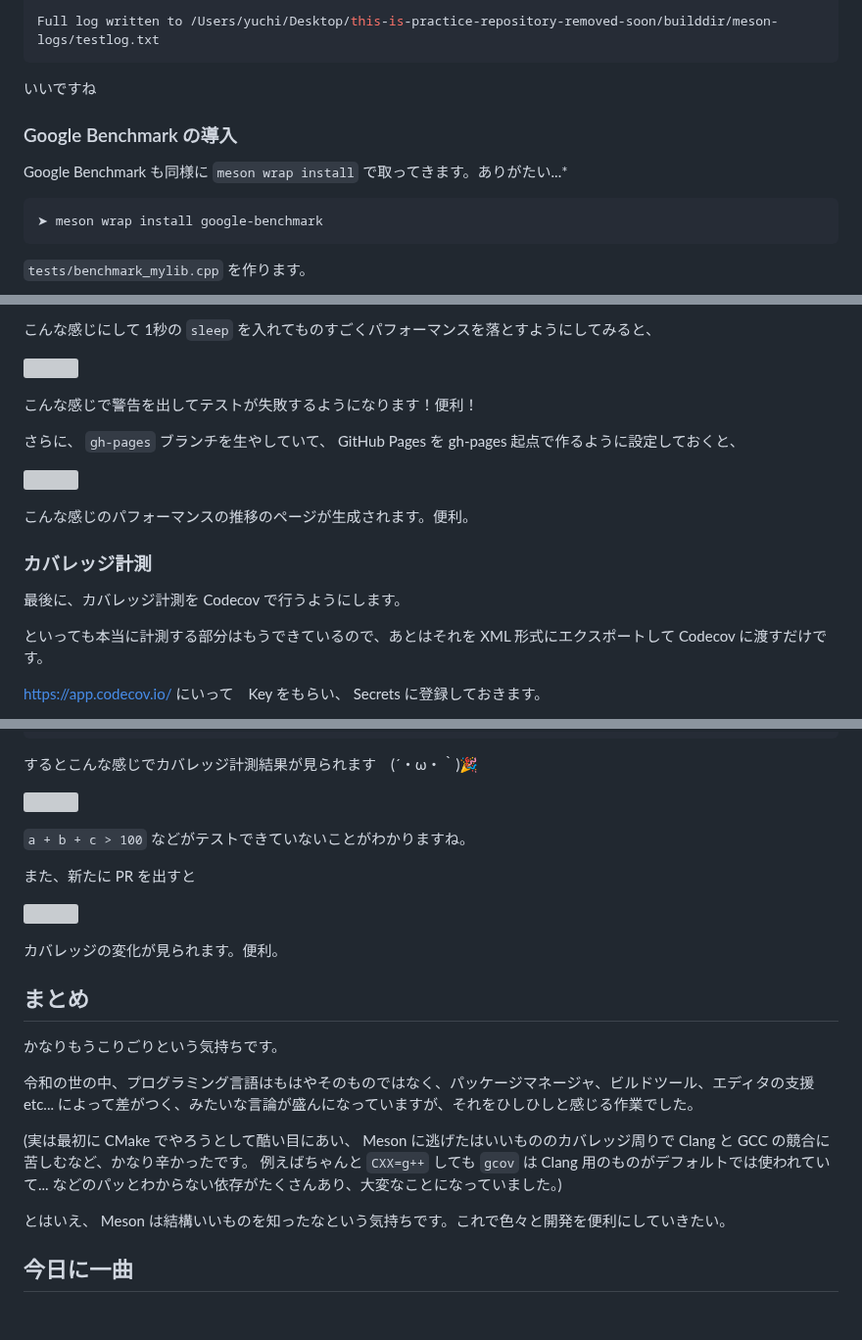
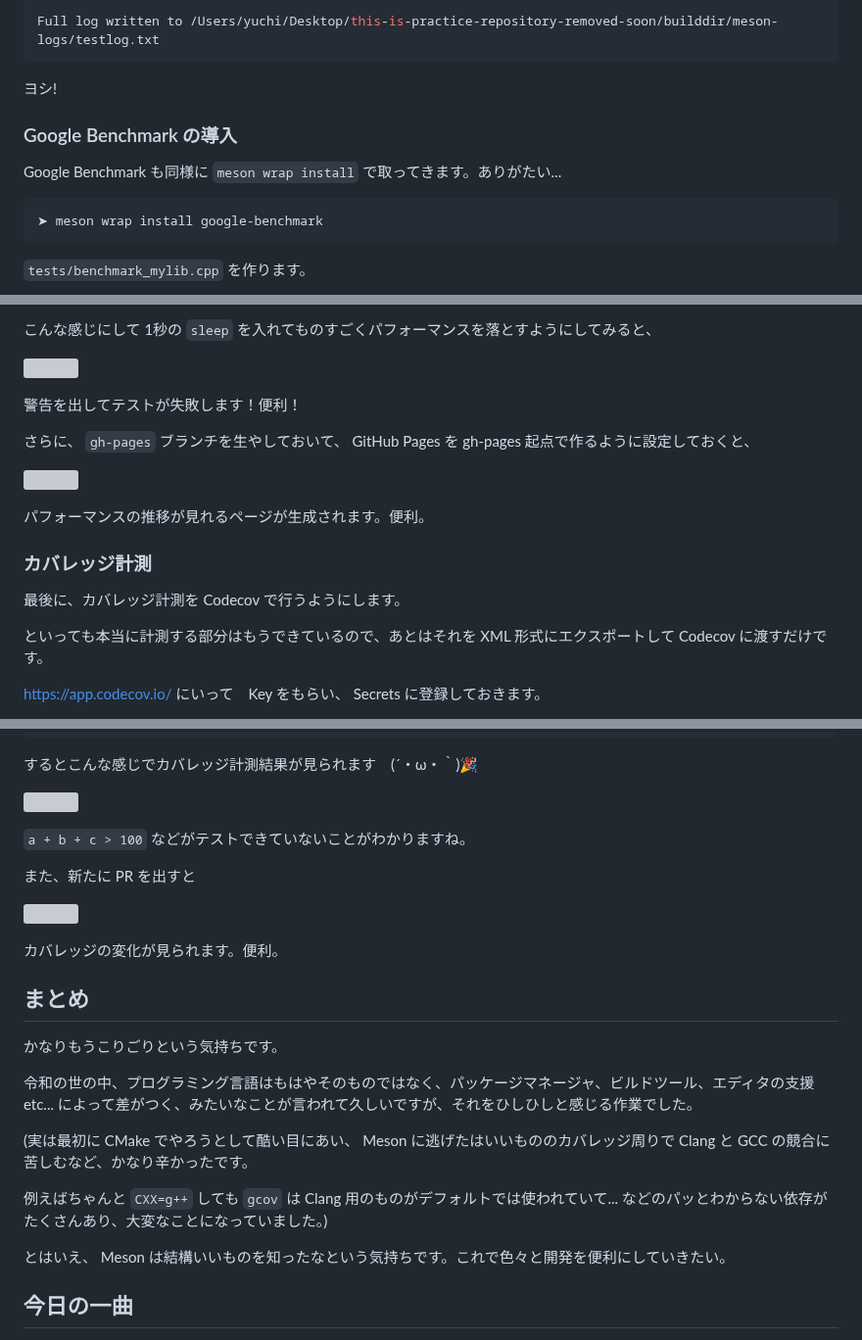
Before and after one commit to abap34/abap34.com, a Markdown page: posts/cpp_ci.md, 3 parts joined by grey strips. Shown at 98% size. Rendered like a GitHub page; blank space fills up the shorter version; grey boxes are pictures that could not be loaded.

````diff
--- a/posts/cpp_ci.md
+++ b/posts/cpp_ci.md
@@ -301,11 +309,12 @@ Timeout:            0
 Full log written to /Users/yuchi/Desktop/this-is-practice-repository-removed-soon/builddir/meson-logs/testlog.txt
 ```
 
-いいですね
+ヨシ!
 
 ### Google Benchmark の導入
 
-Google Benchmark も同様に `meson wrap install` で取ってきます。ありがたい...*
+Google Benchmark も同様に `meson wrap install` で取ってきます。ありがたい...
+
 
 ```bash
 ➤ meson wrap install google-benchmark
@@ -582,18 +593,19 @@ int try_to_sum(int a, int b, int c) {
 
 ![](cpp_ci/image-7.png)
 
-こんな感じで警告を出してテストが失敗するようになります！便利！
+警告を出してテストが失敗します！便利！
 
 
-さらに、 `gh-pages` ブランチを生やしていて、 GitHub Pages を gh-pages 起点で作るように設定しておくと、
+さらに、 `gh-pages` ブランチを生やしておいて、 GitHub Pages を gh-pages 起点で作るように設定しておくと、
 
 ![](cpp_ci/image-5.png)
 
-こんな感じのパフォーマンスの推移のページが生成されます。便利。
+パフォーマンスの推移が見れるページが生成されます。便利。
 
 ### カバレッジ計測
 
 最後に、カバレッジ計測を Codecov で行うようにします。
+
 
 といっても本当に計測する部分はもうできているので、あとはそれを XML 形式にエクスポートして Codecov に渡すだけです。
 
@@ -639,10 +651,10 @@ jobs:
 
 ![](cpp_ci/image-8.png)
 
+
 `a + b + c > 100` などがテストできていないことがわかりますね。
 
 また、新たに PR を出すと
-
 
 ![](cpp_ci/image-9.png)
 
@@ -652,12 +664,16 @@ jobs:
 
 かなりもうこりごりという気持ちです。
 
-令和の世の中、プログラミング言語はもはやそのものではなく、パッケージマネージャ、ビルドツール、エディタの支援 etc... によって差がつく、みたいな言論が盛んになっていますが、それをひしひしと感じる作業でした。
+
+令和の世の中、プログラミング言語はもはやそのものではなく、パッケージマネージャ、ビルドツール、エディタの支援 etc... によって差がつく、みたいなことが言われて久しいですが、それをひしひしと感じる作業でした。
+
 
 (実は最初に CMake でやろうとして酷い目にあい、 Meson に逃げたはいいもののカバレッジ周りで Clang と GCC の競合に苦しむなど、かなり辛かったです。
+
 例えばちゃんと `CXX=g++` しても `gcov` は Clang 用のものがデフォルトでは使われていて... などのパッとわからない依存がたくさんあり、大変なことになっていました。)
+
 
 とはいえ、 Meson は結構いいものを知ったなという気持ちです。これで色々と開発を便利にしていきたい。
 
-## 今日に一曲
+## 今日の一曲
 
````
Also changed, not shown: other parts of posts/cpp_ci.md (+18 -10 lines).
